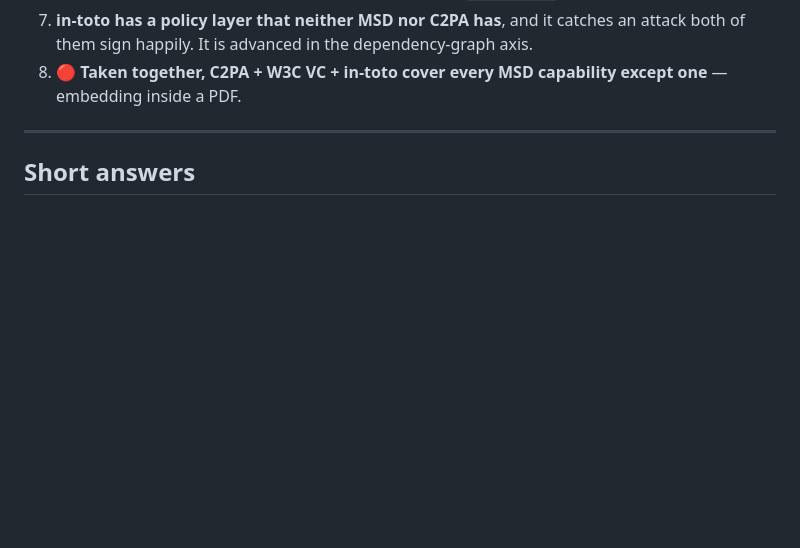
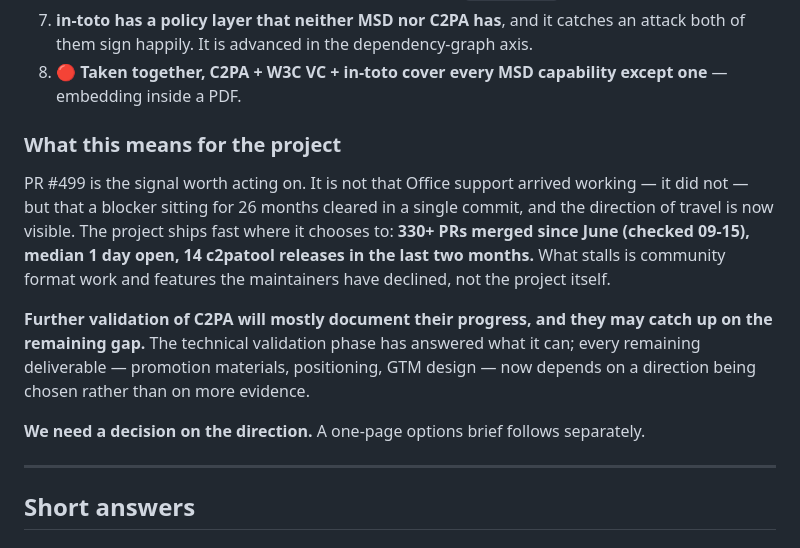
Before and after one commit to leondgarse/msi5006_tests, a Markdown page: WEEK5_FINDINGS.md, the part around the change. Rendered like a GitHub page; blank space fills up the shorter version.

```diff
--- a/WEEK5_FINDINGS.md
+++ b/WEEK5_FINDINGS.md
@@ -30,6 +30,23 @@ no longer true**, and several claims in this report and in IR1 are superseded by
 both of them sign happily. It is advanced in the dependency-graph axis.
 8. 🔴 **Taken together, C2PA + W3C VC + in-toto cover every MSD capability except one** —
 embedding inside a PDF.
+
+### What this means for the project
+
+PR #499 is the signal worth acting on. It is not that Office support arrived working — it
+did not — but that a blocker sitting for 26 months cleared in a single commit, and the
+direction of travel is now visible. The project ships fast where it chooses to: **330+ PRs
+merged since June (checked 09-15), median 1 day open, 14 c2patool releases in the last two
+months.** What
+stalls is community format work and features the maintainers have declined, not the project
+itself.
+
+**Further validation of C2PA will mostly document their progress, and they may catch up on
+the remaining gap.** The technical validation phase has answered what it can; every
+remaining deliverable — promotion materials, positioning, GTM design — now depends on a
+direction being chosen rather than on more evidence.
+
+**We need a decision on the direction.** A one-page options brief follows separately.
 
 ---
 
```
Also changed, not shown: TODO.md (+2 -0 lines), weekly_report_chinese.md (+13 -0 lines).
